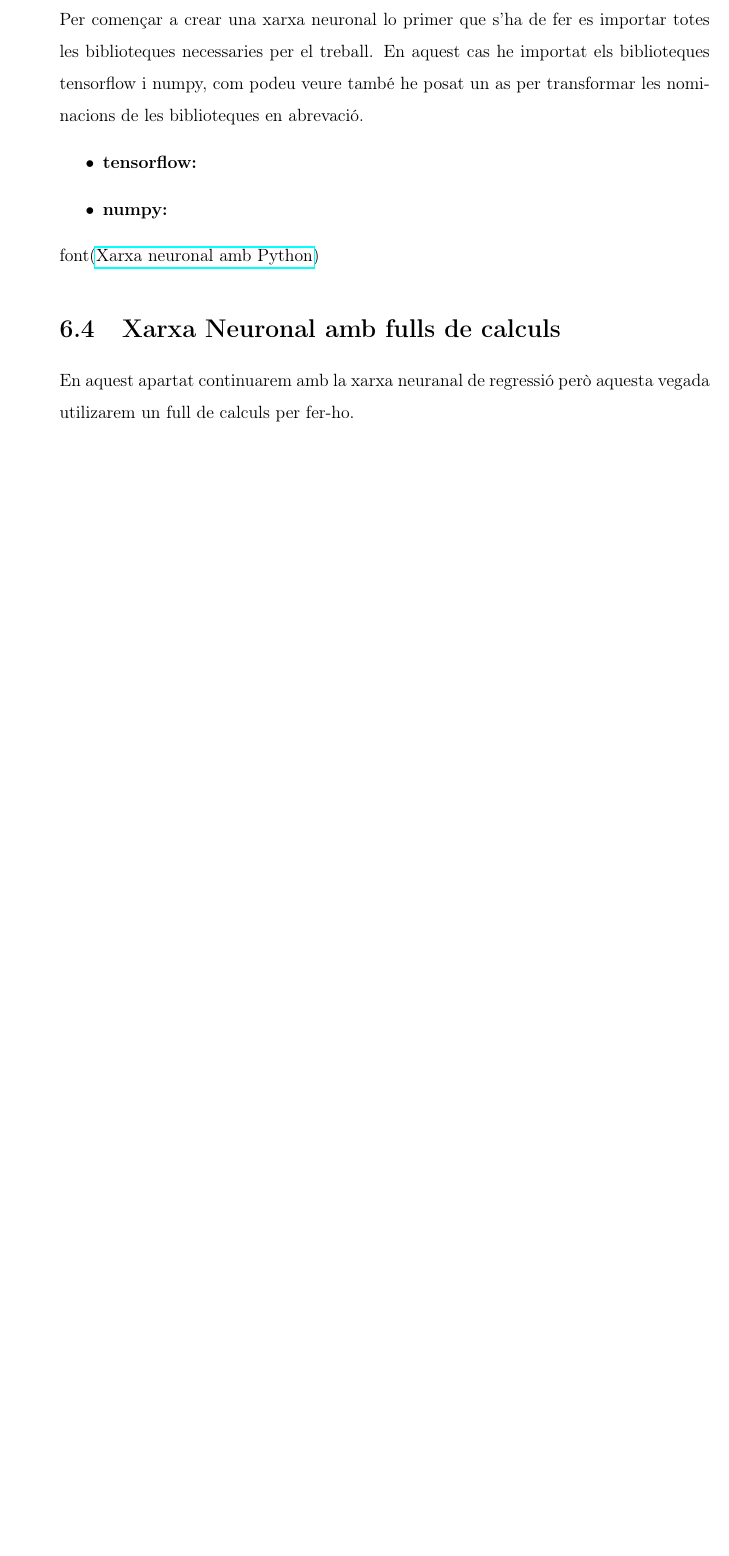
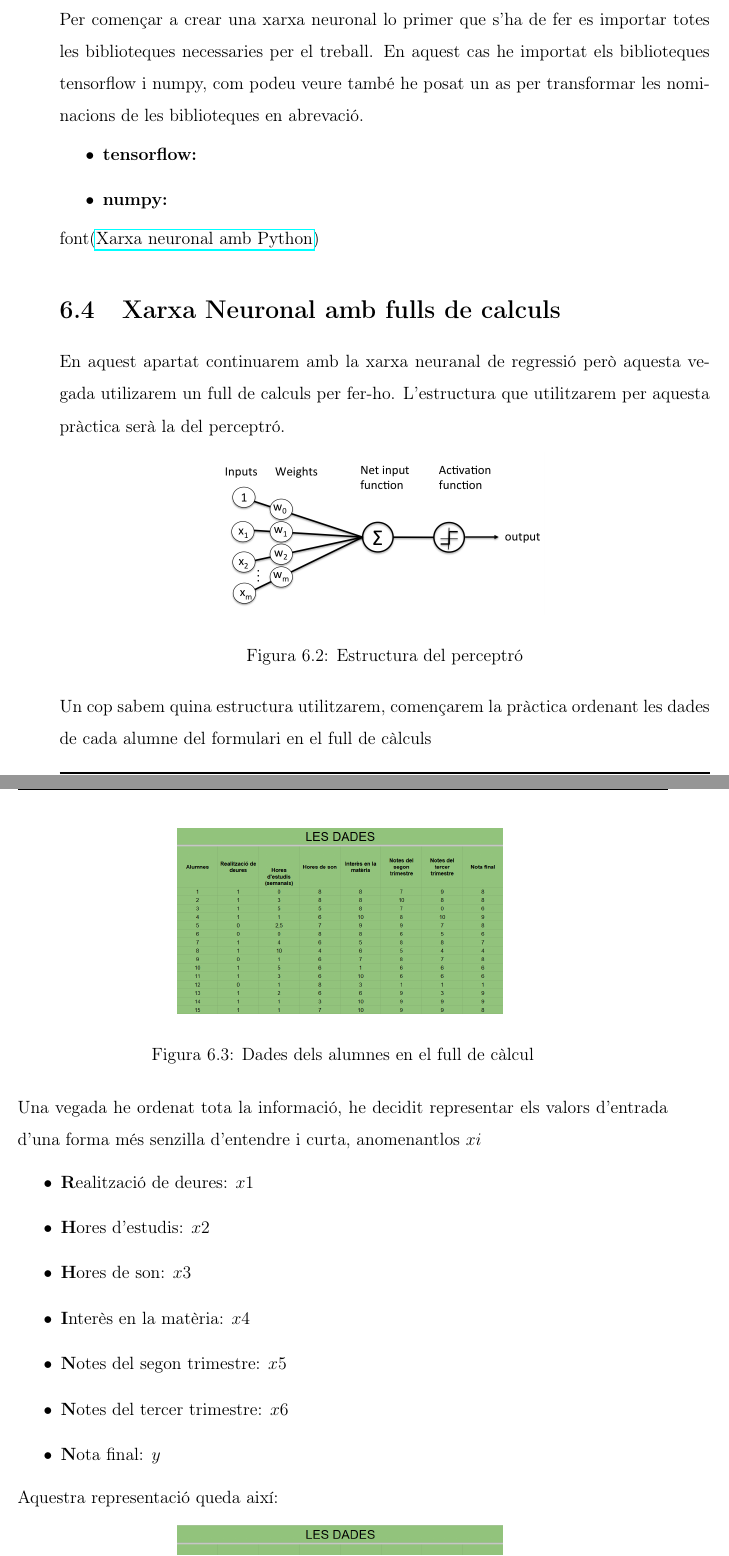
Before and after one commit to Rui564/TR-RJ-2025, a LaTeX book (memoria_RJ/memoriaRJ.tex, which reads memoria_RJ/capitols/part_pràctica/part_pràctica.tex): part of page 63 of 81 before the commit and two parts of pages 63 and 64 of 83 after it, the two joined at a grey line, cut so that both start at the same text, the shorter picture padded with empty space. Compiled offline with pdfLaTeX.

Commit message:
He avançat en la part pràctica

```diff
--- a/memoria_RJ/capitols/part_pràctica/part_pràctica.tex
+++ b/memoria_RJ/capitols/part_pràctica/part_pràctica.tex
@@ -104,3 +119,31 @@ font(\href{https://www.youtube.com/watch?v=iX_on3VxZzkhttps://www.youtube.com/wa
 
 \section{Xarxa Neuronal amb fulls de calculs}\label{sec:11}
 En aquest apartat continuarem amb la xarxa neuranal de regressió però aquesta vegada utilizarem un full de calculs per fer-ho.
+L'estructura que utilitzarem per aquesta pràctica serà la del perceptró.
+
+\begin{figure}[H]
+    \centering
+    \includegraphics[width=0.5\textwidth]{./figures/perceptro.png}
+    \caption{Estructura del perceptró}
+\end{figure}
+
+Un cop sabem quina estructura utilitzarem, començarem la pràctica ordenant les dades de cada alumne del formulari en el full de càlculs
+
+\begin{figure}[H]
+    \centering
+    \includegraphics[width=0.5\textwidth]{./figures/Dades.png}
+    \caption{Dades dels alumnes en el full de càlcul}
+\end{figure}
+
+Una vegada he ordenat tota la informació, he decidit representar els valors d'entrada d'una forma més senzilla d'entendre i curta, anomenantlos $xi$
+\begin{itemize}
+ \item \textbf Realització de deures: $x1$
+ \item \textbf Hores d'estudis: $x2$
+ \item \textbf Hores de son: $x3$
+ \item \textbf Interès en la matèria: $x4$
+ \item \textbf Notes del segon trimestre: $x5$
+ \item \textbf Notes del tercer trimestre: $x6$
+ \item \textbf Nota final: $y$
+\end{itemize}
+
+Aquestra representació queda així:
```
Also changed, not shown: memoria_RJ/figures/Dades.png (added), memoria_RJ/figures/Dades_normalitzades.png (added), memoria_RJ/figures/Dades_resumides.png (added), memoria_RJ/figures/perceptro.png (added), memoria_RJ/capitols/part_pràctica/part_pràctica.tex (45 more changed lines).
